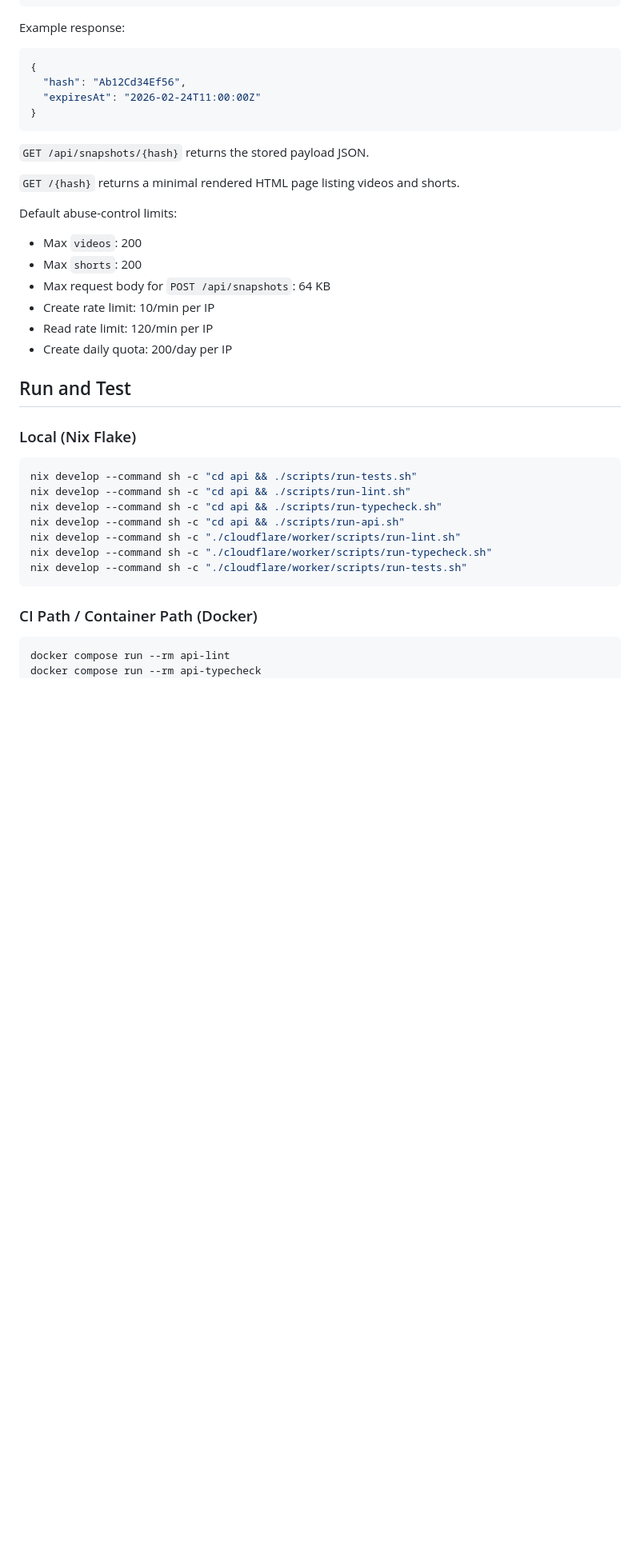
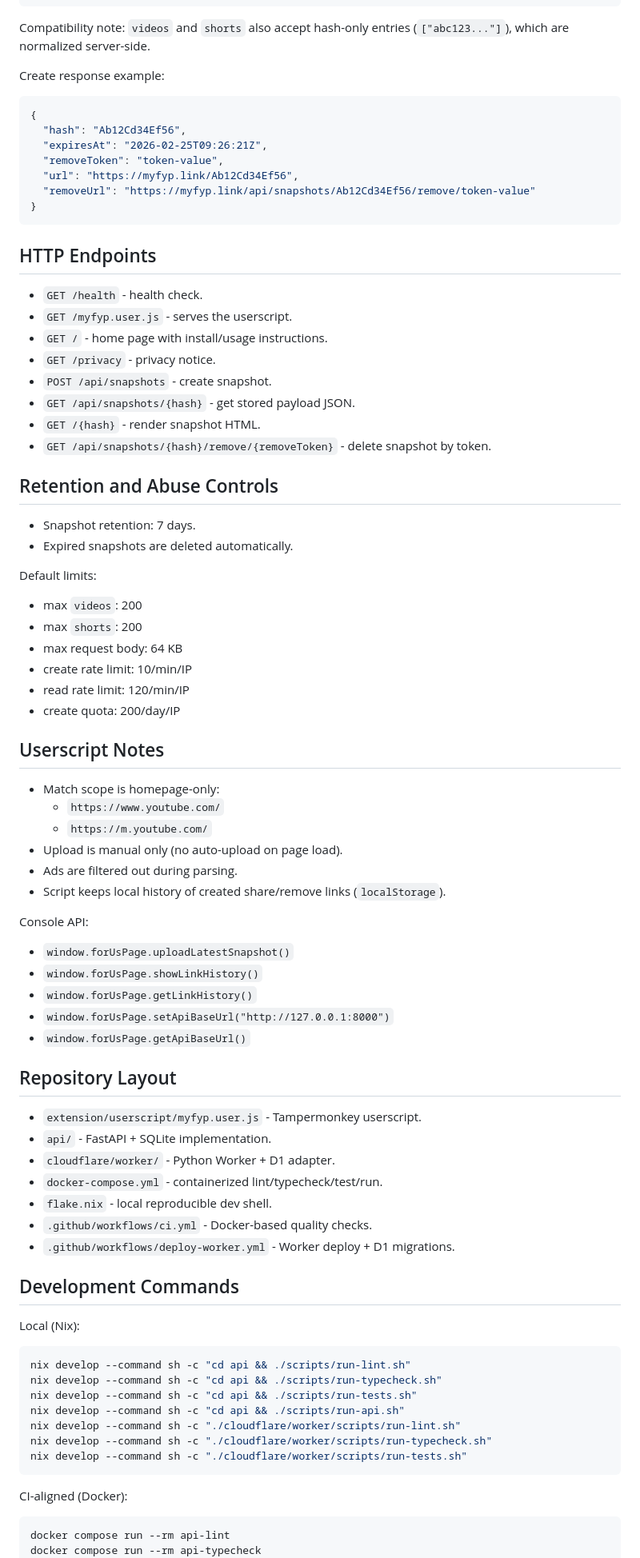
Before and after one commit to dtsykunov/myfyp, a Markdown page: README.md, the part around one of its changes. Shown at 80% size. Rendered like a GitHub page; blank space fills up the shorter version.

Commit message:
docs(readme): sync root documentation with current implementation
Signed-off-by: Codex <codex@openai.com>

````diff
--- a/README.md
+++ b/README.md
@@ -75,44 +77,84 @@ Example request body:
 }
 ```
 
-Example response:
+Compatibility note: `videos` and `shorts` also accept hash-only entries (`["abc123..."]`), which are normalized server-side.
+
+Create response example:
 
 ```json
 {
   "hash": "Ab12Cd34Ef56",
-  "expiresAt": "2026-02-24T11:00:00Z"
+  "expiresAt": "2026-02-25T09:26:21Z",
+  "removeToken": "token-value",
+  "url": "https://myfyp.link/Ab12Cd34Ef56",
+  "removeUrl": "https://myfyp.link/api/snapshots/Ab12Cd34Ef56/remove/token-value"
 }
 ```
 
-`GET /api/snapshots/{hash}` returns the stored payload JSON.
+## HTTP Endpoints
 
-`GET /{hash}` returns a minimal rendered HTML page listing videos and shorts.
+- `GET /health` - health check.
+- `GET /myfyp.user.js` - serves the userscript.
+- `GET /` - home page with install/usage instructions.
+- `GET /privacy` - privacy notice.
+- `POST /api/snapshots` - create snapshot.
+- `GET /api/snapshots/{hash}` - get stored payload JSON.
+- `GET /{hash}` - render snapshot HTML.
+- `GET /api/snapshots/{hash}/remove/{removeToken}` - delete snapshot by token.
 
-Default abuse-control limits:
+## Retention and Abuse Controls
 
-- Max `videos`: 200
-- Max `shorts`: 200
-- Max request body for `POST /api/snapshots`: 64 KB
-- Create rate limit: 10/min per IP
-- Read rate limit: 120/min per IP
-- Create daily quota: 200/day per IP
+- Snapshot retention: 7 days.
+- Expired snapshots are deleted automatically.
 
-## Run and Test
+Default limits:
+- max `videos`: 200
+- max `shorts`: 200
+- max request body: 64 KB
+- create rate limit: 10/min/IP
+- read rate limit: 120/min/IP
+- create quota: 200/day/IP
 
-### Local (Nix Flake)
+## Userscript Notes
 
+- Match scope is homepage-only:
+  - `https://www.youtube.com/`
+  - `https://m.youtube.com/`
+- Upload is manual only (no auto-upload on page load).
+- Ads are filtered out during parsing.
+- Script keeps local history of created share/remove links (`localStorage`).
+
+Console API:
+- `window.forUsPage.uploadLatestSnapshot()`
+- `window.forUsPage.showLinkHistory()`
+- `window.forUsPage.getLinkHistory()`
+- `window.forUsPage.setApiBaseUrl("http://127.0.0.1:8000")`
+- `window.forUsPage.getApiBaseUrl()`
+
+## Repository Layout
+
+- `extension/userscript/myfyp.user.js` - Tampermonkey userscript.
+- `api/` - FastAPI + SQLite implementation.
+- `cloudflare/worker/` - Python Worker + D1 adapter.
+- `docker-compose.yml` - containerized lint/typecheck/test/run.
+- `flake.nix` - local reproducible dev shell.
+- `.github/workflows/ci.yml` - Docker-based quality checks.
+- `.github/workflows/deploy-worker.yml` - Worker deploy + D1 migrations.
+
+## Development Commands
+
+Local (Nix):
 ```bash
-nix develop --command sh -c "cd api && ./scripts/run-tests.sh"
 nix develop --command sh -c "cd api && ./scripts/run-lint.sh"
 nix develop --command sh -c "cd api && ./scripts/run-typecheck.sh"
+nix develop --command sh -c "cd api && ./scripts/run-tests.sh"
 nix develop --command sh -c "cd api && ./scripts/run-api.sh"
 nix develop --command sh -c "./cloudflare/worker/scripts/run-lint.sh"
 nix develop --command sh -c "./cloudflare/worker/scripts/run-typecheck.sh"
 nix develop --command sh -c "./cloudflare/worker/scripts/run-tests.sh"
 ```
 
-### CI Path / Container Path (Docker)
-
+CI-aligned (Docker):
 ```bash
 docker compose run --rm api-lint
 docker compose run --rm api-typecheck
````
Also changed, not shown: other parts of README.md (+67 -61 lines).
